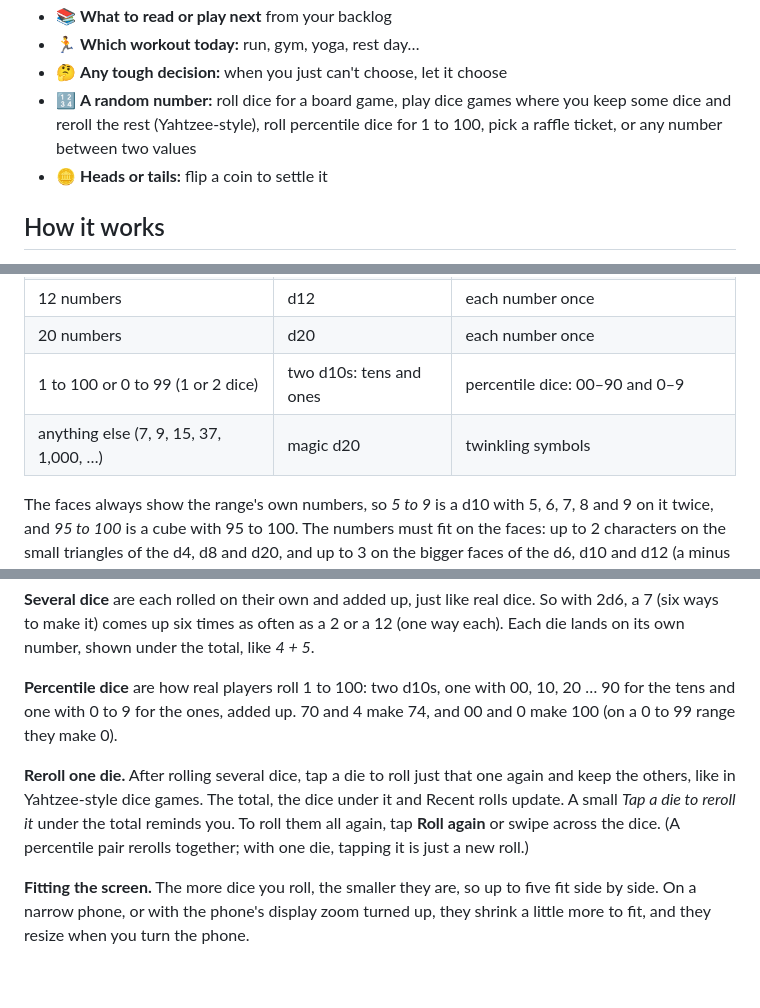
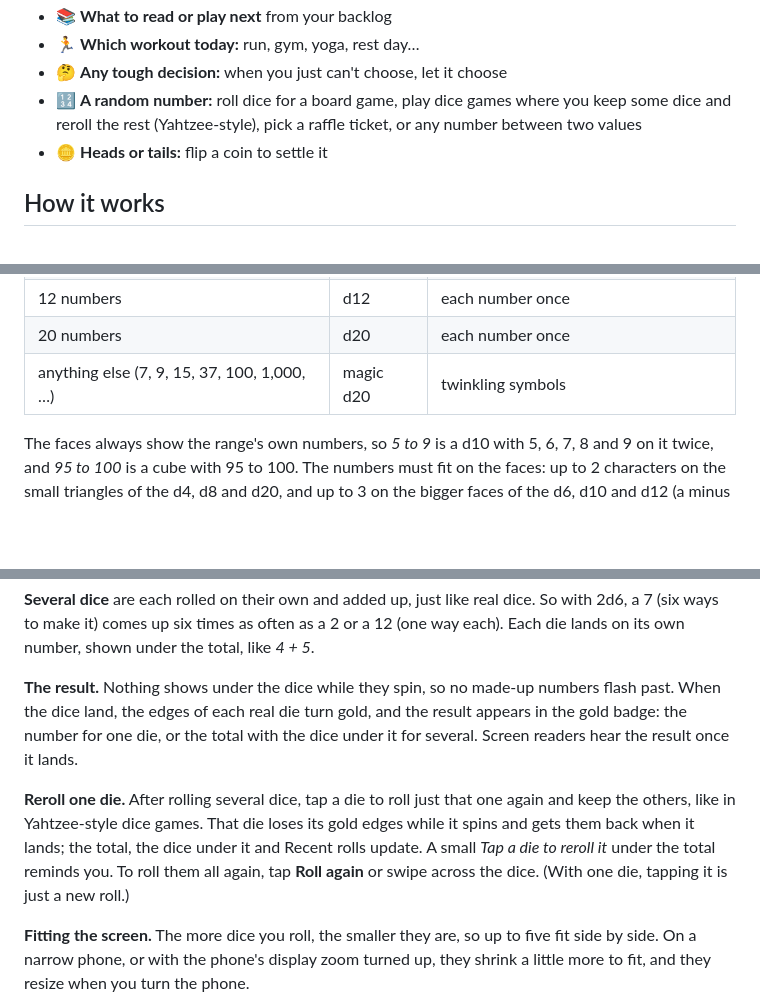
Before and after one commit to neckfors/randomizer, a Markdown page: README.md, 3 parts joined by grey strips. Rendered like a GitHub page; blank space fills up the shorter version.

Commit message:
Dice: no numbers while rolling, gold edges on landing, 1 to 100 on the magic die
Co-Authored-By: Claude Opus 5.5 <noreply@anthropic.com>

```diff
--- a/README.md
+++ b/README.md
@@ -30,7 +30,7 @@ Anything where you need a fair, random pick:
 - 📚 **What to read or play next** from your backlog
 - 🏃 **Which workout today:** run, gym, yoga, rest day…
 - 🤔 **Any tough decision:** when you just can't choose, let it choose
-- 🔢 **A random number:** roll dice for a board game, play dice games where you keep some dice and reroll the rest (Yahtzee-style), roll percentile dice for 1 to 100, pick a raffle ticket, or any number between two values
+- 🔢 **A random number:** roll dice for a board game, play dice games where you keep some dice and reroll the rest (Yahtzee-style), pick a raffle ticket, or any number between two values
 - 🪙 **Heads or tails:** flip a coin to settle it
 
 ## How it works
@@ -80,8 +80,7 @@ Your ranges are remembered and included in backups. `https://neckfors.github.io/
 | 5 numbers | d10 | each number twice |
 | 12 numbers | d12 | each number once |
 | 20 numbers | d20 | each number once |
-| 1 to 100 or 0 to 99 (1 or 2 dice) | two d10s: tens and ones | percentile dice: 00–90 and 0–9 |
-| anything else (7, 9, 15, 37, 1,000, …) | magic d20 | twinkling symbols |
+| anything else (7, 9, 15, 37, 100, 1,000, …) | magic d20 | twinkling symbols |
 
 The faces always show the range's own numbers, so *5 to 9* is a d10 with 5, 6, 7, 8 and 9 on it twice, and *95 to 100* is a cube with 95 to 100. The numbers must fit on the faces: up to 2 characters on the small triangles of the d4, d8 and d20, and up to 3 on the bigger faces of the d6, d10 and d12 (a minus sign counts). Longer numbers, like *1001 to 1020*, also get the magic die.
 
@@ -93,9 +92,9 @@ Like real dice, opposite faces add up to the same total (1 and 6, 2 and 5, 3 and
 
 **Several dice** are each rolled on their own and added up, just like real dice. So with 2d6, a 7 (six ways to make it) comes up six times as often as a 2 or a 12 (one way each). Each die lands on its own number, shown under the total, like *4 + 5*.
 
-**Percentile dice** are how real players roll 1 to 100: two d10s, one with 00, 10, 20 … 90 for the tens and one with 0 to 9 for the ones, added up. 70 and 4 make 74, and 00 and 0 make 100 (on a 0 to 99 range they make 0).
+**The result.** Nothing shows under the dice while they spin, so no made-up numbers flash past. When the dice land, the edges of each real die turn gold, and the result appears in the gold badge: the number for one die, or the total with the dice under it for several. Screen readers hear the result once it lands.
 
-**Reroll one die.** After rolling several dice, tap a die to roll just that one again and keep the others, like in Yahtzee-style dice games. The total, the dice under it and Recent rolls update. A small *Tap a die to reroll it* under the total reminds you. To roll them all again, tap **Roll again** or swipe across the dice. (A percentile pair rerolls together; with one die, tapping it is just a new roll.)
+**Reroll one die.** After rolling several dice, tap a die to roll just that one again and keep the others, like in Yahtzee-style dice games. That die loses its gold edges while it spins and gets them back when it lands; the total, the dice under it and Recent rolls update. A small *Tap a die to reroll it* under the total reminds you. To roll them all again, tap **Roll again** or swipe across the dice. (With one die, tapping it is just a new roll.)
 
 **Fitting the screen.** The more dice you roll, the smaller they are, so up to five fit side by side. On a narrow phone, or with the phone's display zoom turned up, they shrink a little more to fit, and they resize when you turn the phone.
 
```
Also changed, not shown: other parts of README.md (+3 -3 lines), screenshots/dice.png, 2 other files.
